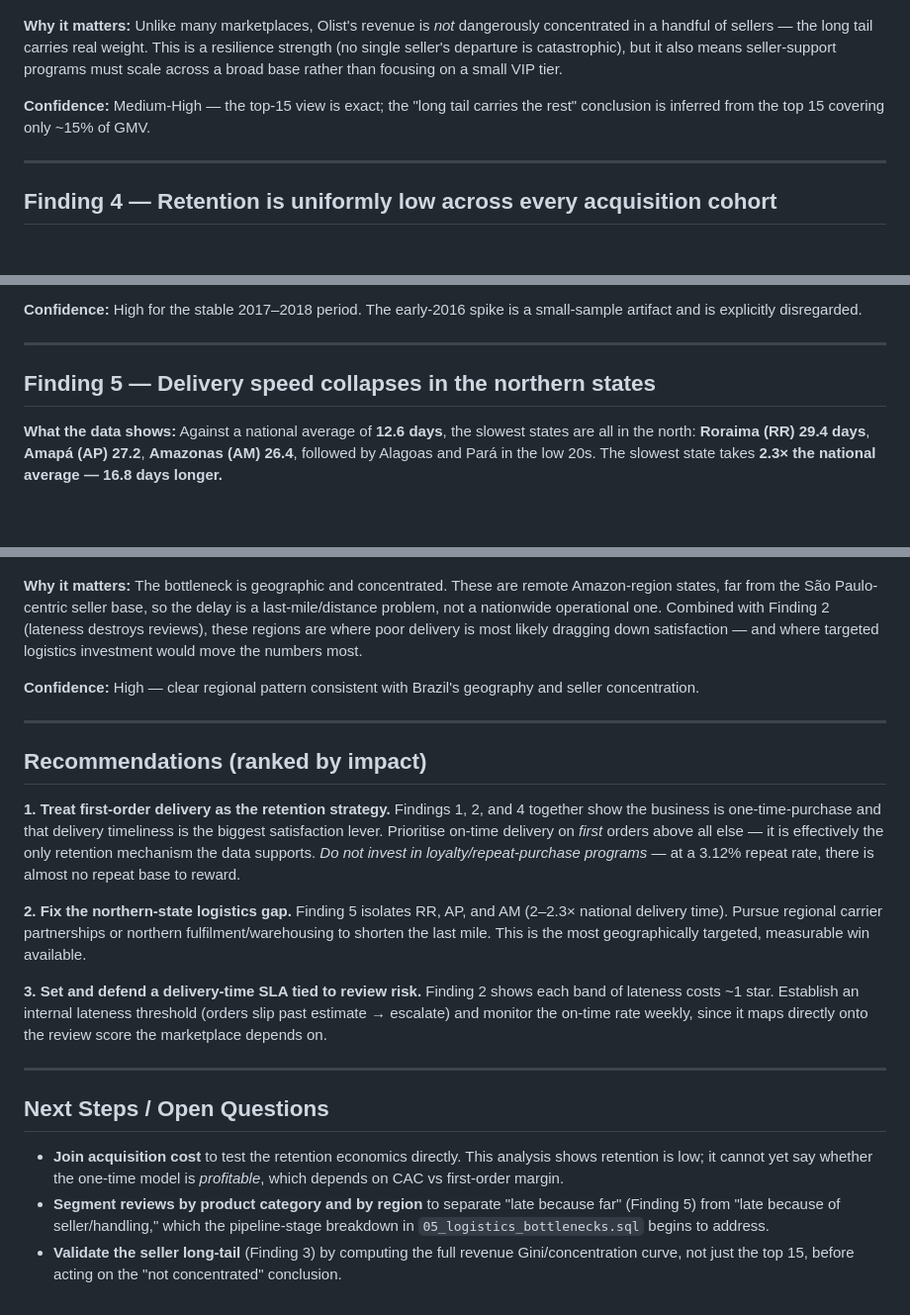
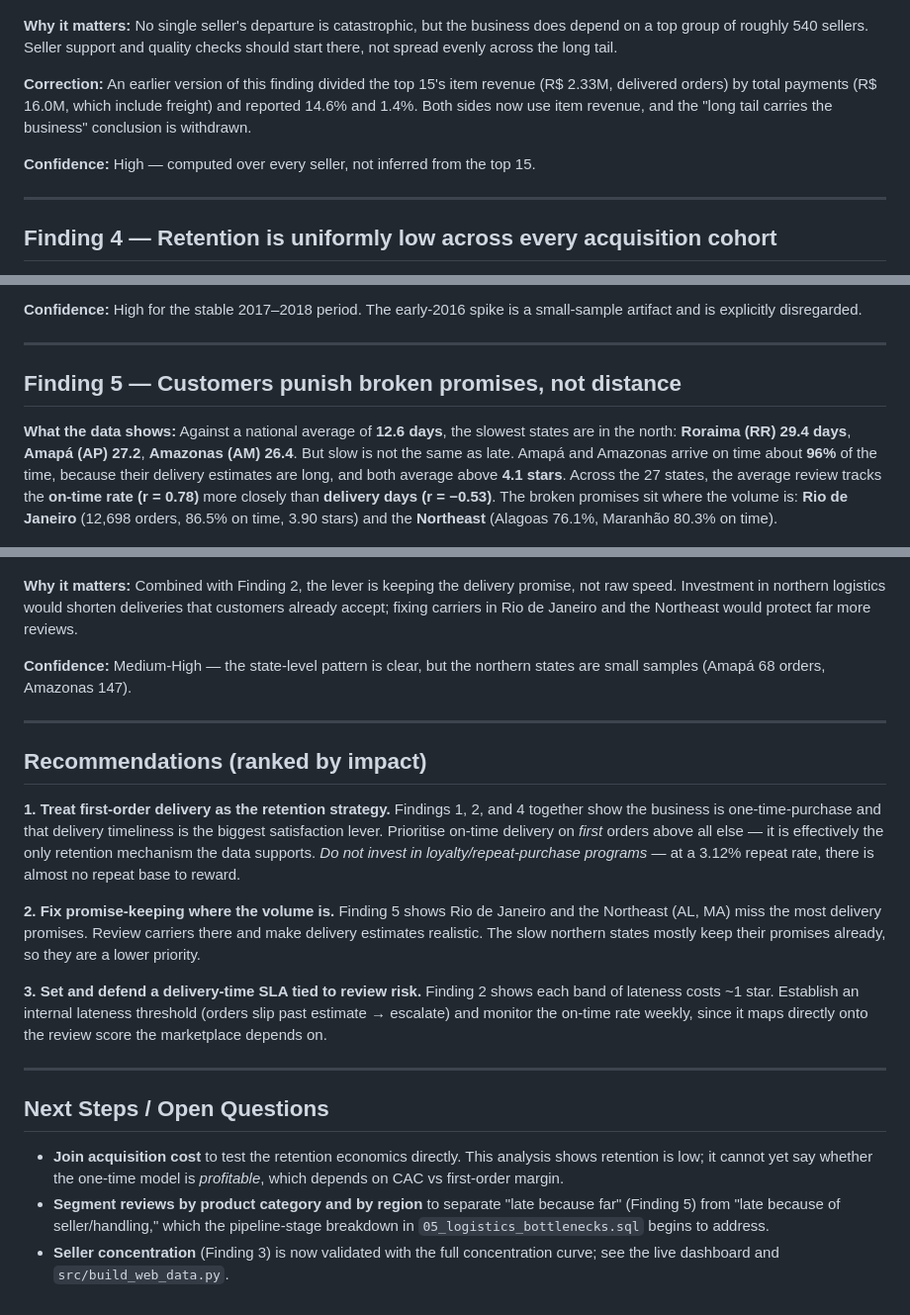
Before and after one commit to shavkatjony/brazilian-e-market, a Markdown page: reports/findings.md, 3 parts joined by grey strips. Shown: that part at 99% size. Drawn GitHub-style; blank space fills up the shorter version.

```diff
--- a/reports/findings.md
+++ b/reports/findings.md
@@ -107,14 +107,16 @@ largest seller is just **1.4%** of GMV.
 
 ![Top 15 sellers by item revenue](figures/seller_revenue.png)
 
-**Why it matters:** Unlike many marketplaces, Olist's revenue is *not*
-dangerously concentrated in a handful of sellers — the long tail carries real
-weight. This is a resilience strength (no single seller's departure is
-catastrophic), but it also means seller-support programs must scale across a
-broad base rather than focusing on a small VIP tier.
+**Why it matters:** No single seller's departure is catastrophic, but the
+business does depend on a top group of roughly 540 sellers. Seller support and
+quality checks should start there, not spread evenly across the long tail.
 
-**Confidence:** Medium-High — the top-15 view is exact; the "long tail carries
-the rest" conclusion is inferred from the top 15 covering only ~15% of GMV.
+**Correction:** An earlier version of this finding divided the top 15's item
+revenue (R$ 2.33M, delivered orders) by total payments (R$ 16.0M, which include
+freight) and reported 14.6% and 1.4%. Both sides now use item revenue, and the
+"long tail carries the business" conclusion is withdrawn.
+
+**Confidence:** High — computed over every seller, not inferred from the top 15.
 
 ---
 
@@ -139,24 +141,27 @@ small-sample artifact and is explicitly disregarded.
 
 ---
 
-## Finding 5 — Delivery speed collapses in the northern states
+## Finding 5 — Customers punish broken promises, not distance
 
 **What the data shows:** Against a national average of **12.6 days**, the
-slowest states are all in the north: **Roraima (RR) 29.4 days**, **Amapá (AP)
-27.2**, **Amazonas (AM) 26.4**, followed by Alagoas and Pará in the low 20s.
-The slowest state takes **2.3× the national average — 16.8 days longer.**
+slowest states are in the north: **Roraima (RR) 29.4 days**, **Amapá (AP)
+27.2**, **Amazonas (AM) 26.4**. But slow is not the same as late. Amapá and
+Amazonas arrive on time about **96%** of the time, because their delivery
+estimates are long, and both average above **4.1 stars**. Across the 27 states,
+the average review tracks the **on-time rate (r = 0.78)** more closely than
+**delivery days (r = −0.53)**. The broken promises sit where the volume is:
+**Rio de Janeiro** (12,698 orders, 86.5% on time, 3.90 stars) and the
+**Northeast** (Alagoas 76.1%, Maranhão 80.3% on time).
 
 ![15 slowest states by average delivery time](figures/slowest_states.png)
 
-**Why it matters:** The bottleneck is geographic and concentrated. These are
-remote Amazon-region states, far from the São Paulo-centric seller base, so
-the delay is a last-mile/distance problem, not a nationwide operational one.
-Combined with Finding 2 (lateness destroys reviews), these regions are where
-poor delivery is most likely dragging down satisfaction — and where targeted
-logistics investment would move the numbers most.
+**Why it matters:** Combined with Finding 2, the lever is keeping the delivery
+promise, not raw speed. Investment in northern logistics would shorten
+deliveries that customers already accept; fixing carriers in Rio de Janeiro
+and the Northeast would protect far more reviews.
 
-**Confidence:** High — clear regional pattern consistent with Brazil's
-geography and seller concentration.
+**Confidence:** Medium-High — the state-level pattern is clear, but the
+northern states are small samples (Amapá 68 orders, Amazonas 147).
 
 ---
 
@@ -169,11 +174,11 @@ delivery on *first* orders above all else — it is effectively the only
 retention mechanism the data supports. *Do not invest in loyalty/repeat-purchase
 programs* — at a 3.12% repeat rate, there is almost no repeat base to reward.
 
-**2. Fix the northern-state logistics gap.**
-Finding 5 isolates RR, AP, and AM (2–2.3× national delivery time). Pursue
-regional carrier partnerships or northern fulfilment/warehousing to shorten
-the last mile. This is the most geographically targeted, measurable win
-available.
+**2. Fix promise-keeping where the volume is.**
+Finding 5 shows Rio de Janeiro and the Northeast (AL, MA) miss the most
+delivery promises. Review carriers there and make delivery estimates
+realistic. The slow northern states mostly keep their promises already, so
+they are a lower priority.
 
 **3. Set and defend a delivery-time SLA tied to review risk.**
 Finding 2 shows each band of lateness costs ~1 star. Establish an internal
@@ -192,6 +197,5 @@ marketplace depends on.
   "late because far" (Finding 5) from "late because of seller/handling," which
   the pipeline-stage breakdown in `05_logistics_bottlenecks.sql` begins to
   address.
-- **Validate the seller long-tail** (Finding 3) by computing the full revenue
-  Gini/concentration curve, not just the top 15, before acting on the
-  "not concentrated" conclusion.
+- **Seller concentration** (Finding 3) is now validated with the full
+  concentration curve; see the live dashboard and `src/build_web_data.py`.
```
Also changed, not shown: other parts of reports/findings.md (+7 -7 lines), README.md (+42 -12 lines), docs/preview.png (added), 6 other files.
